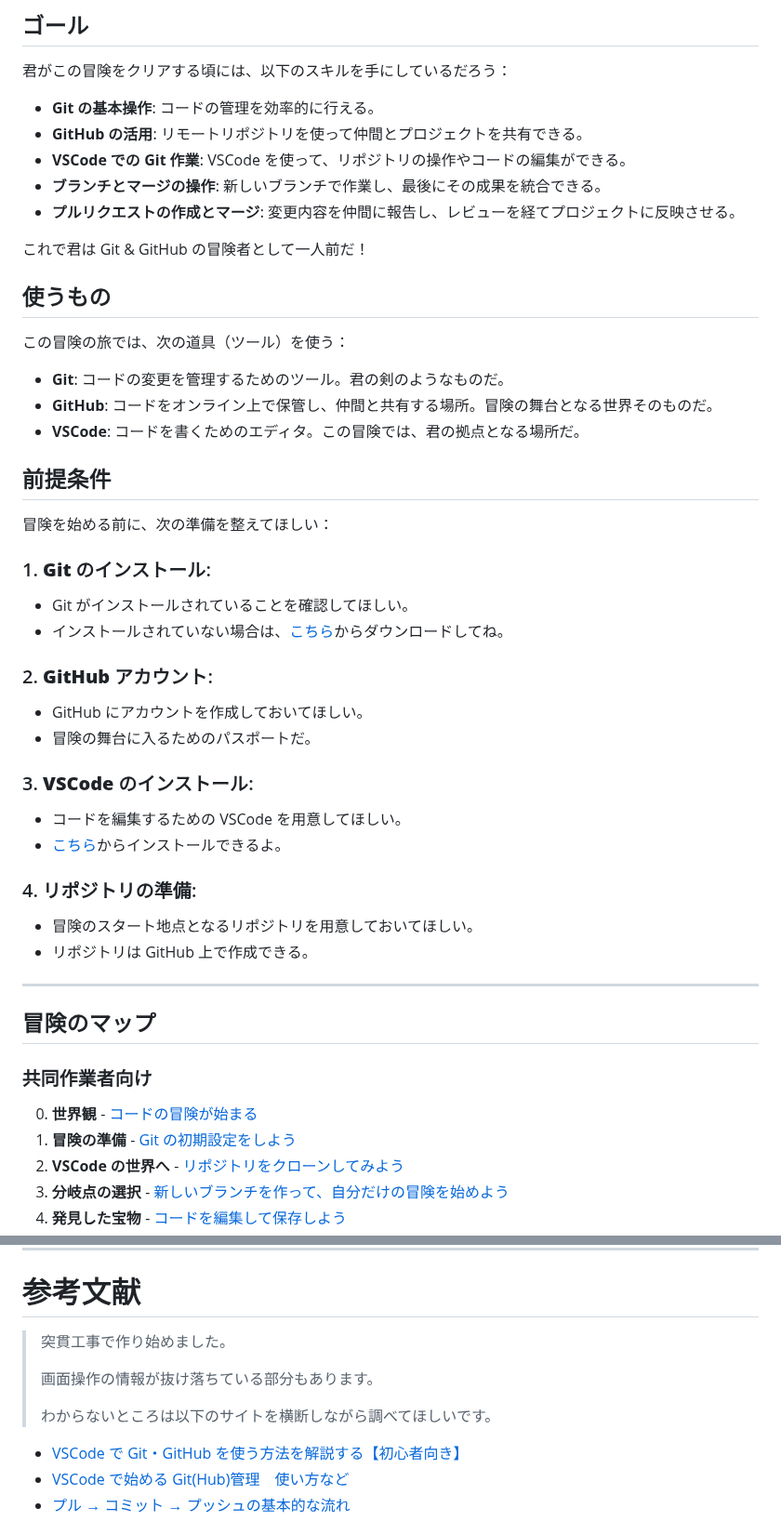
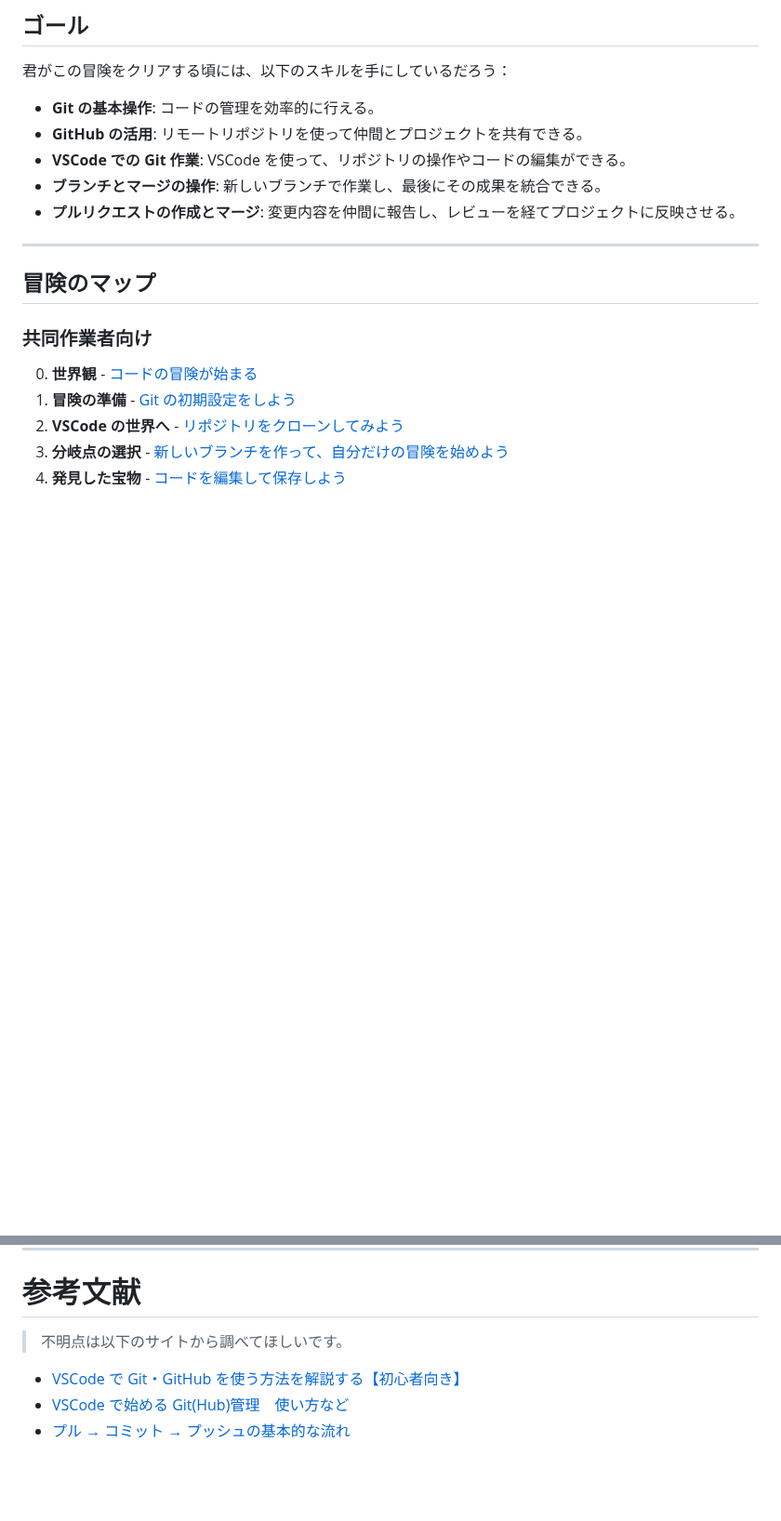
Before and after one commit to airu3/pre-quest, a Markdown page: README.md, 2 parts joined by grey strips. Shown at 93% size. GitHub-like rendering; blank space fills up the shorter version.

```diff
--- a/README.md
+++ b/README.md
@@ -17,34 +17,6 @@
 - **VSCode での Git 作業**: VSCode を使って、リポジトリの操作やコードの編集ができる。
 - **ブランチとマージの操作**: 新しいブランチで作業し、最後にその成果を統合できる。
 - **プルリクエストの作成とマージ**: 変更内容を仲間に報告し、レビューを経てプロジェクトに反映させる。
-
-これで君は Git & GitHub の冒険者として一人前だ！
-
-## 使うもの
-この冒険の旅では、次の道具（ツール）を使う：
-
-- **Git**: コードの変更を管理するためのツール。君の剣のようなものだ。
-- **GitHub**: コードをオンライン上で保管し、仲間と共有する場所。冒険の舞台となる世界そのものだ。
-- **VSCode**: コードを書くためのエディタ。この冒険では、君の拠点となる場所だ。
-
-## 前提条件
-冒険を始める前に、次の準備を整えてほしい：
-
-### 1. **Git のインストール**:
-   - Git がインストールされていることを確認してほしい。
-   - インストールされていない場合は、[こちら](https://git-scm.com/)からダウンロードしてね。
-
-### 2. **GitHub アカウント**:
-   - GitHub にアカウントを作成しておいてほしい。
-   - 冒険の舞台に入るためのパスポートだ。
-
-### 3. **VSCode のインストール**:
-   - コードを編集するための VSCode を用意してほしい。
-   - [こちら](https://code.visualstudio.com/)からインストールできるよ。
-
-### 4. **リポジトリの準備**:
-   - 冒険のスタート地点となるリポジトリを用意しておいてほしい。
-   - リポジトリは GitHub 上で作成できる。
 
 ---
 
@@ -91,11 +63,7 @@
 ---
 
 # 参考文献
-> 突貫工事で作り始めました。
->
-> 画面操作の情報が抜け落ちている部分もあります。
->
-> わからないところは以下のサイトを横断しながら調べてほしいです。
+> 不明点は以下のサイトから調べてほしいです。
 
 - [VSCode で Git・GitHub を使う方法を解説する【初心者向き】](https://miyashimo-studio.jp/blog/detail/vscode-github/)
 - [VSCode で始める Git(Hub)管理　使い方など](https://zenn.dev/kd_gamegikenblg/articles/b220e23b0b7ef9#%E4%BD%BF%E3%81%84%E6%96%B9)
```
